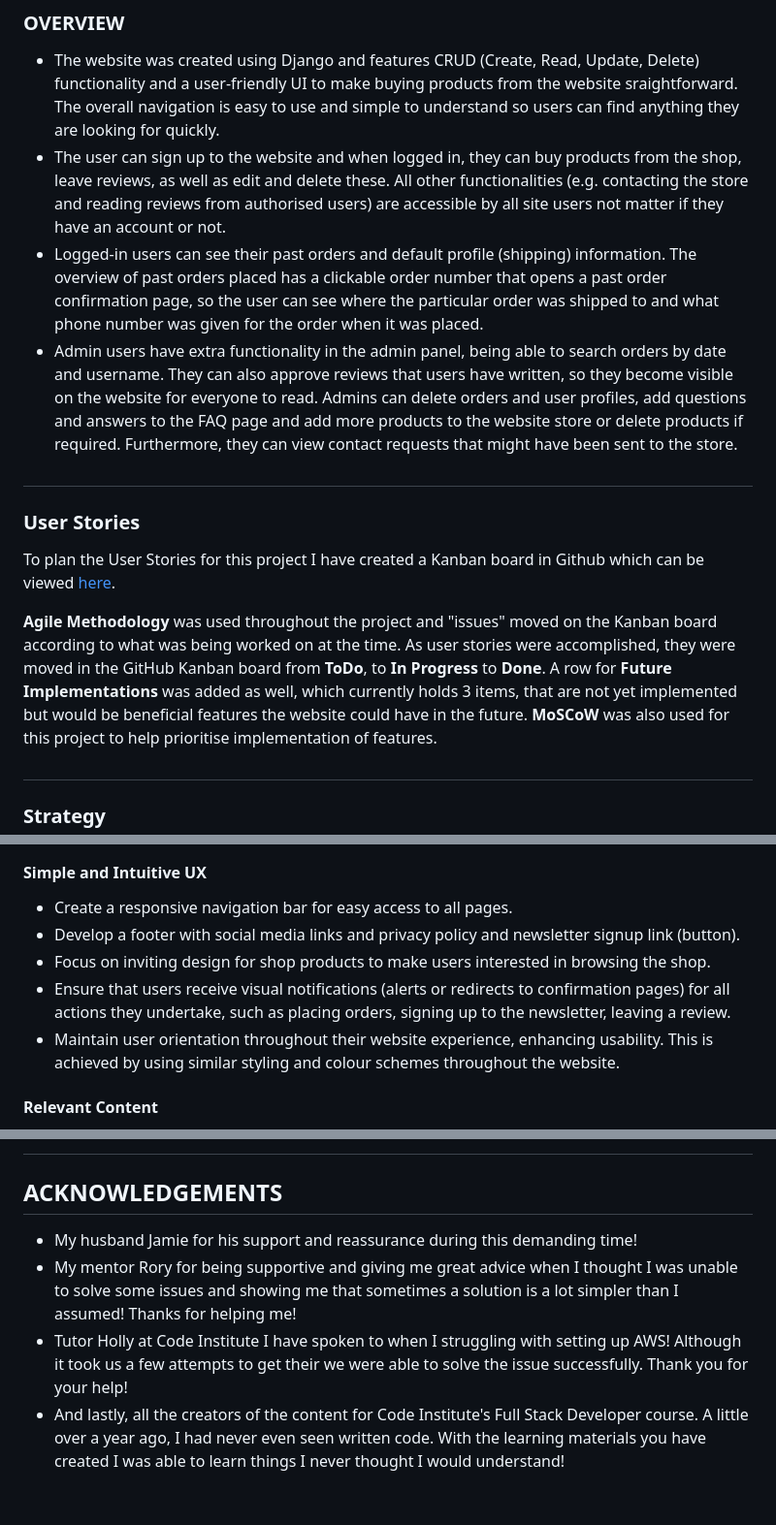
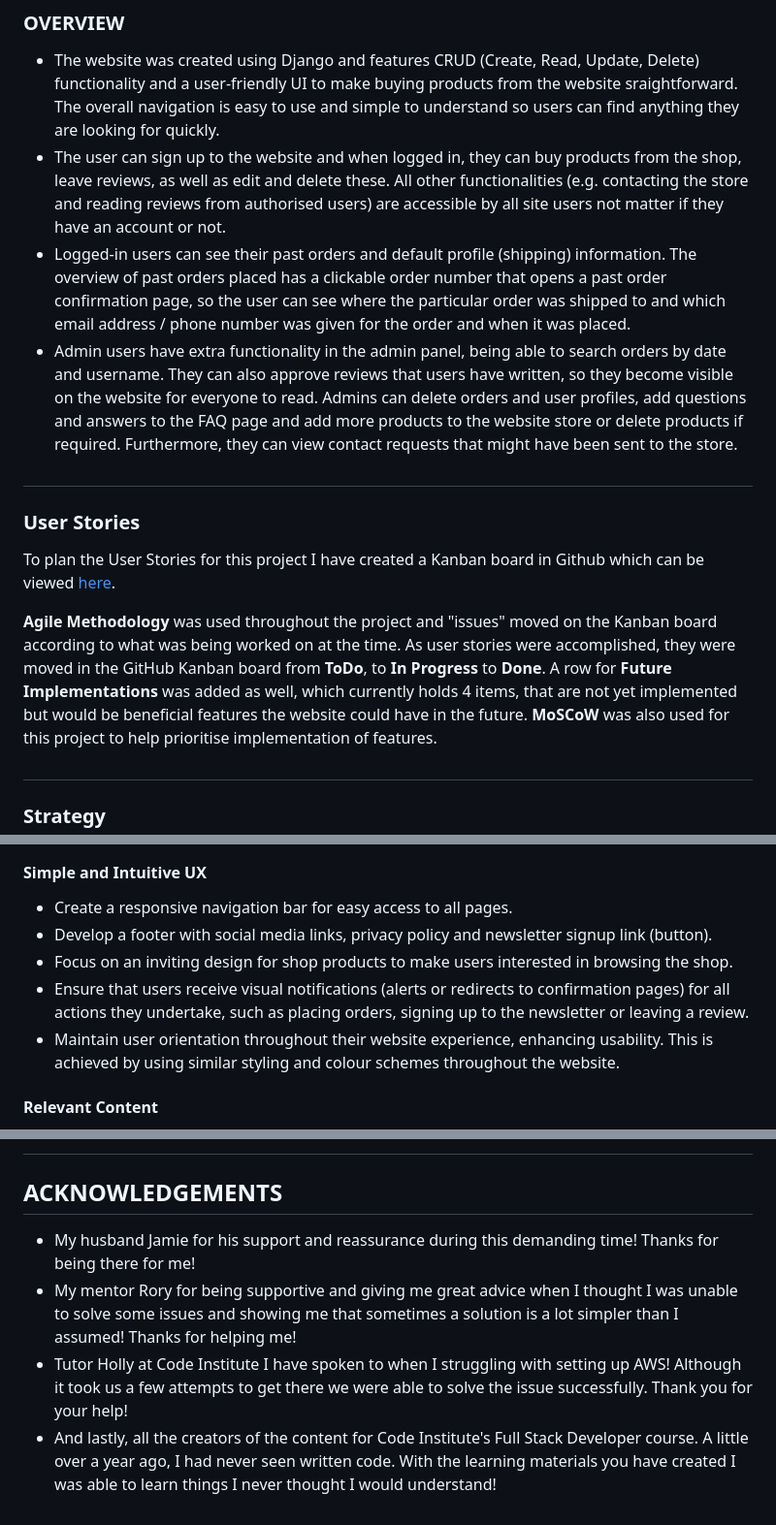
Before and after one commit to runabrandes/pp5-elegant-essentials, a Markdown page: README.md, 3 parts joined by grey strips. Shown at 97% size. Drawn GitHub-style.

Commit message:
Corrected typos in README.md and TESTING.md

```diff
--- a/README.md
+++ b/README.md
@@ -54,7 +53,7 @@ The overall navigation is easy to use and simple to understand so users can find
 - The user can sign up to the website and when logged in, they can buy products from the shop, leave reviews, as well as edit and delete these.
 All other functionalities (e.g. contacting the store and reading reviews from authorised users) are accessible by all site users not matter if they have an account or not.
 - Logged-in users can see their past orders and default profile (shipping) information.
-The overview of past orders placed has a clickable order number that opens a past order confirmation page, so the user can see where the particular order was shipped to and what phone number was given for the order when it was placed.
+The overview of past orders placed has a clickable order number that opens a past order confirmation page, so the user can see where the particular order was shipped to and which email address / phone number was given for the order and when it was placed.
 - Admin users have extra functionality in the admin panel, being able to search orders by date and username. They can also approve reviews that users have written, so they become visible on the website for everyone to read. Admins can delete orders and user profiles, add questions and answers to the FAQ page and add more products to the website store or delete products if required.
 Furthermore, they can view contact requests that might have been sent to the store.
 
@@ -64,7 +63,7 @@ Furthermore, they can view contact requests that might have been sent to the sto
 
 To plan the User Stories for this project I have created a Kanban board in Github which can be viewed [here](https://github.com/users/runabrandes/projects/4).
 
-**Agile Methodology** was used throughout the project and "issues" moved on the Kanban board according to what was being worked on at the time. As user stories were accomplished, they were moved in the GitHub Kanban board from **ToDo**, to **In Progress** to **Done**. A row for **Future Implementations** was added as well, which currently holds 3 items, that are not yet implemented but would be beneficial features the website could have in the future.
+**Agile Methodology** was used throughout the project and "issues" moved on the Kanban board according to what was being worked on at the time. As user stories were accomplished, they were moved in the GitHub Kanban board from **ToDo**, to **In Progress** to **Done**. A row for **Future Implementations** was added as well, which currently holds 4 items, that are not yet implemented but would be beneficial features the website could have in the future.
 **MoSCoW** was also used for this project to help prioritise implementation of features.
 
 #
@@ -132,9 +131,9 @@ To plan the User Stories for this project I have created a Kanban board in Githu
 #### Simple and Intuitive UX
 
 - Create a responsive navigation bar for easy access to all pages.
-- Develop a footer with social media links and privacy policy and newsletter signup link (button).
-- Focus on inviting design for shop products to make users interested in browsing the shop.
-- Ensure that users receive visual notifications (alerts or redirects to confirmation pages) for all actions they undertake, such as placing orders, signing up to the newsletter, leaving a review.
+- Develop a footer with social media links, privacy policy and newsletter signup link (button).
+- Focus on an inviting design for shop products to make users interested in browsing the shop.
+- Ensure that users receive visual notifications (alerts or redirects to confirmation pages) for all actions they undertake, such as placing orders, signing up to the newsletter or leaving a review.
 - Maintain user orientation throughout their website experience, enhancing usability.
 This is achieved by using similar styling and colour schemes throughout the website.
 
@@ -581,7 +582,7 @@ If you need to make a local clone:
 
 ## ACKNOWLEDGEMENTS
 
-* My husband Jamie for his support and reassurance during this demanding time!
+* My husband Jamie for his support and reassurance during this demanding time! Thanks for being there for me!
 * My mentor Rory for being supportive and giving me great advice when I thought I was unable to solve some issues and showing me that sometimes a solution is a lot simpler than I assumed! Thanks for helping me!
-* Tutor Holly at Code Institute I have spoken to when I struggling with setting up AWS! Although it took us a few attempts to get their we were able to solve the issue successfully. Thank you for your help!
-* And lastly, all the creators of the content for Code Institute's Full Stack Developer course. A little over a year ago, I had never even seen written code. With the learning materials you have created I was able to learn things I never thought I would understand!
+* Tutor Holly at Code Institute I have spoken to when I struggling with setting up AWS! Although it took us a few attempts to get there we were able to solve the issue successfully. Thank you for your help!
+* And lastly, all the creators of the content for Code Institute's Full Stack Developer course. A little over a year ago, I had never seen written code. With the learning materials you have created I was able to learn things I never thought I would understand!
```
Also changed, not shown: other parts of README.md (+12 -11 lines), TESTING.md (+21 -20 lines).
